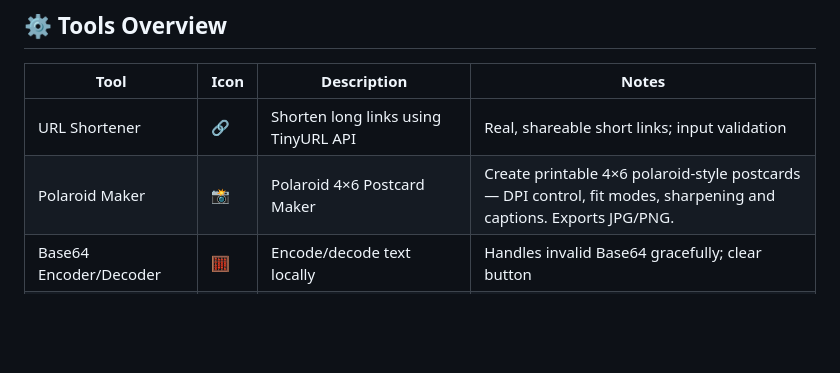
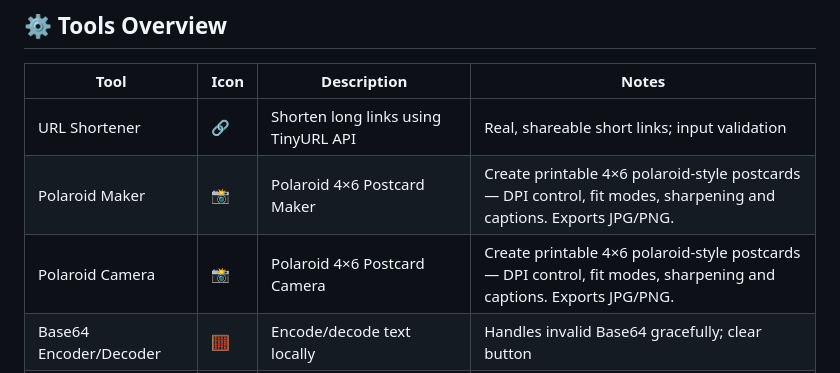
Before and after one commit to animesh2411/basic-dev-tools, a Markdown page: README.md, the part around the change. Drawn GitHub-style; blank space fills up the shorter version.

```diff
--- a/README.md
+++ b/README.md
@@ -18,6 +18,7 @@ Modular design — new tools can be easily added.
 |----------------------------| ---- |---------------------------------------------------|-------------------------------------------------------------------------------------------------------------------|
 | URL Shortener              | 🔗   | Shorten long links using TinyURL API              | Real, shareable short links; input validation                                                                     |
 | Polaroid Maker             | 📸   | Polaroid 4×6 Postcard Maker                       | Create printable 4×6 polaroid-style postcards — DPI control, fit modes, sharpening and captions. Exports JPG/PNG. |
+| Polaroid Camera            | 📸   | Polaroid 4×6 Postcard Camera                      | Create printable 4×6 polaroid-style postcards — DPI control, fit modes, sharpening and captions. Exports JPG/PNG. |
 | Base64 Encoder/Decoder     | 🧮   | Encode/decode text locally                        | Handles invalid Base64 gracefully; clear button                                                                   |
 | QR Code Generator          | 📱   | Encode URLs or text into QR codes instantly       | Download generated QR as PNG                                                                                      |
 | Cron Expression Reader     | ⏱️   | Read and edit cron schedule expressions           | Human-readable output; error validation                                                                           |
```
